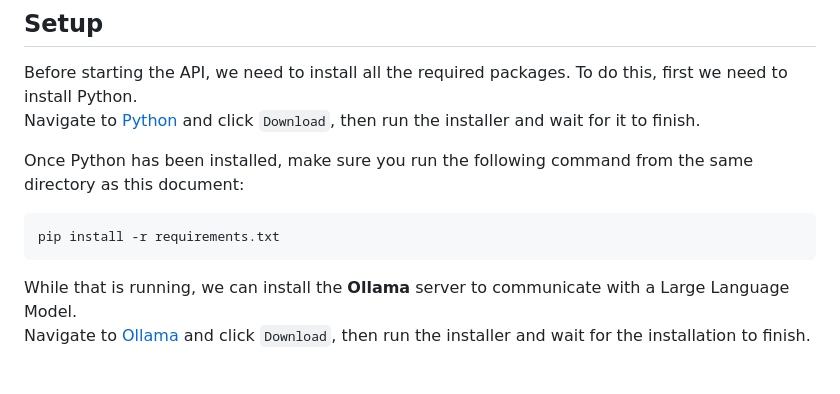
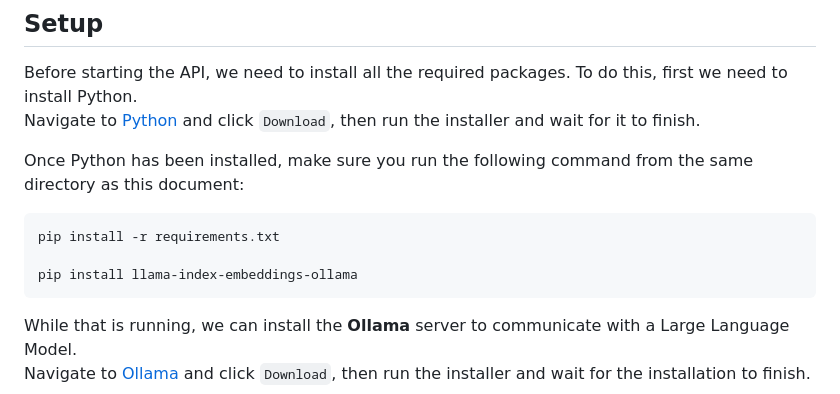
Before and after one commit to MatthisVanHoecke2/bachelor-proof-of-concept, a Markdown page: machine-learning-api/README.md, the part around the change. Rendered like a GitHub page; blank space fills up the shorter version.

```diff
--- a/machine-learning-api/README.md
+++ b/machine-learning-api/README.md
@@ -15,6 +15,8 @@ Navigate to [Python](https://www.python.org/downloads/) and click `Download`, th
 Once Python has been installed, make sure you run the following command from the same directory as this document:
 
     pip install -r requirements.txt
+
+    pip install llama-index-embeddings-ollama
 
 While that is running, we can install the **Ollama** server to communicate with a Large Language Model.<br>
 Navigate to [Ollama](https://ollama.com/) and click `Download`, then run the installer and wait for the installation to finish.
```
